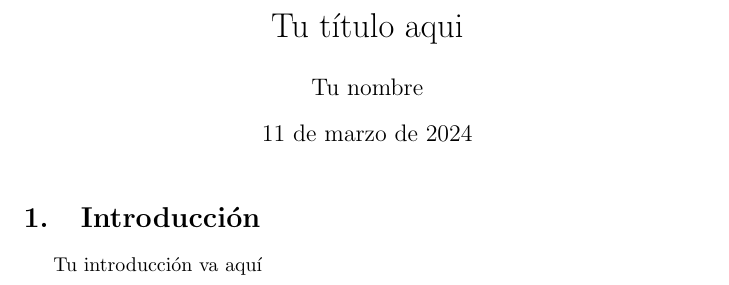
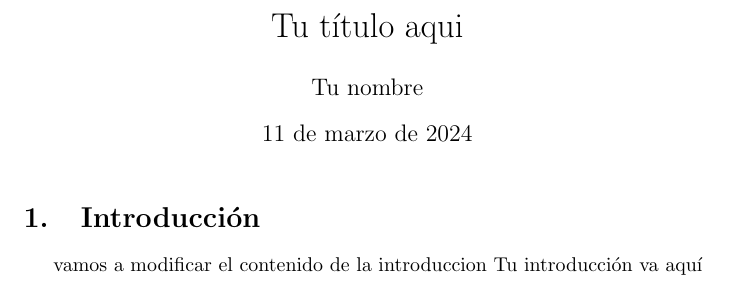
Before and after one commit to LibreSoftInv2024/Test01, a LaTeX document (articulo.tex): part of the page, cut so that both start at the same text. Compiled offline with pdfLaTeX.

Commit message:
cambio intro Mi primer commit

```diff
--- a/articulo.tex
+++ b/articulo.tex
@@ -11,7 +11,7 @@
 \maketitle
 
 \section{Introducción}
-
+vamos a modificar el contenido de la introduccion
 Tu introducción va aquí
 
 \end{document}
```
